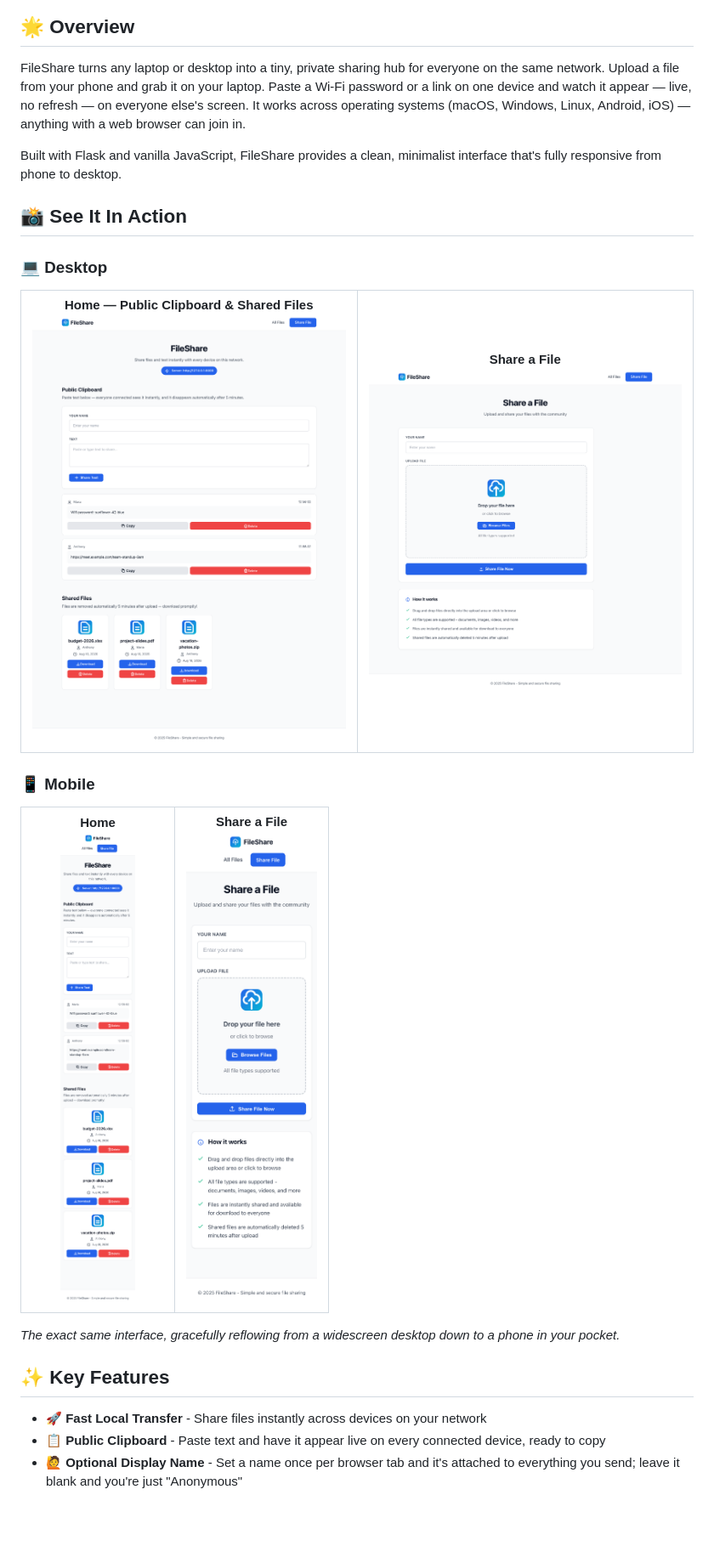
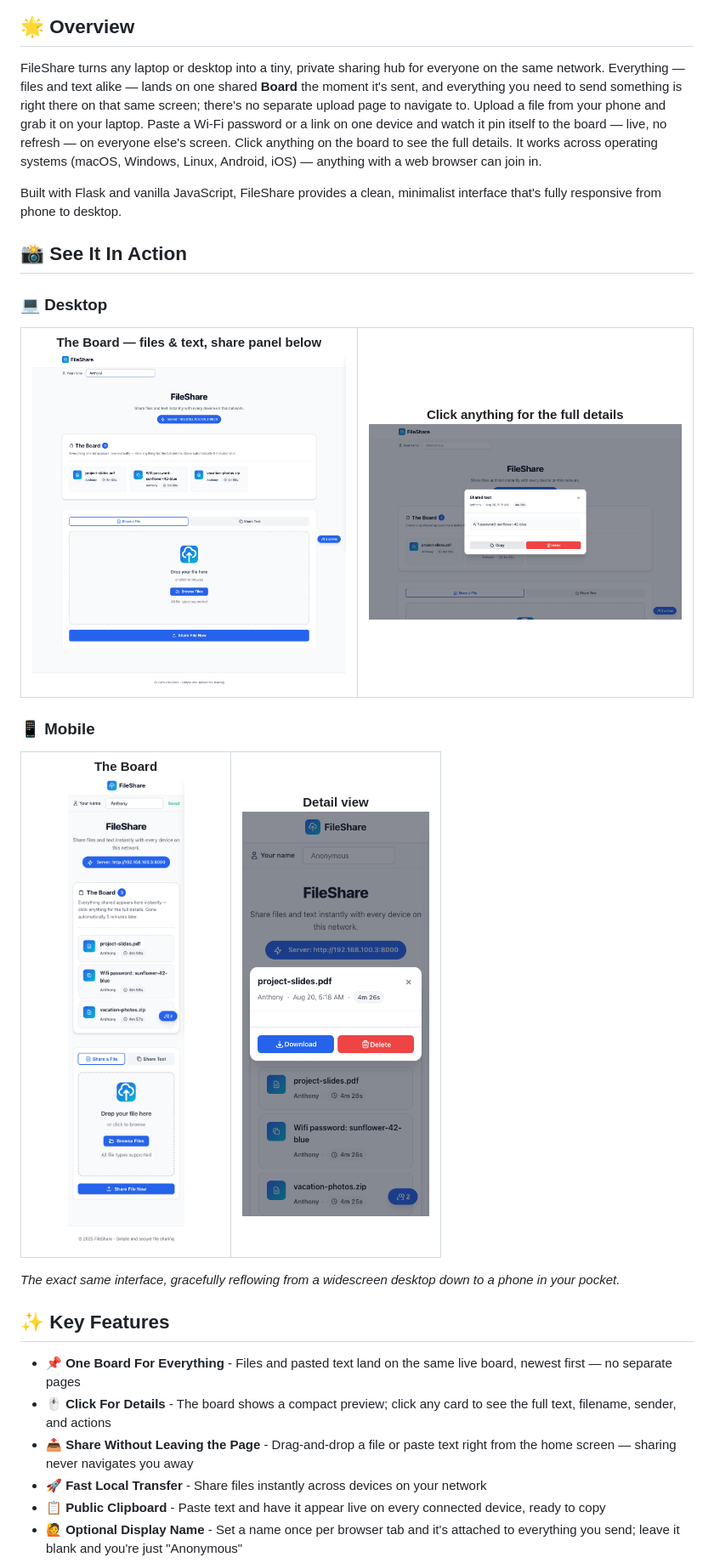
Before and after one commit to AnthonyAniobi/File-Share, a Markdown page: README.md, the part around one of its changes. Shown at 85% size. Drawn GitHub-style; pictures changed too: screenshots/desktop_home.png, screenshots/desktop_modal.png (added), screenshots/desktop_share.png (deleted); blank space fills up the shorter version.

Commit message:
refactor: unify file and clipboard components into a single board system with a unified modal view and realtime updates

```diff
--- a/README.md
+++ b/README.md
@@ -6,7 +6,7 @@ A lightweight, secure file and text sharing application designed to seamlessly t
 
 ## 🌟 Overview
 
-FileShare turns any laptop or desktop into a tiny, private sharing hub for everyone on the same network. Upload a file from your phone and grab it on your laptop. Paste a Wi-Fi password or a link on one device and watch it appear — live, no refresh — on everyone else's screen. It works across operating systems (macOS, Windows, Linux, Android, iOS) — anything with a web browser can join in.
+FileShare turns any laptop or desktop into a tiny, private sharing hub for everyone on the same network. Everything — files and text alike — lands on one shared **Board** the moment it's sent, and everything you need to send something is right there on that same screen; there's no separate upload page to navigate to. Upload a file from your phone and grab it on your laptop. Paste a Wi-Fi password or a link on one device and watch it pin itself to the board — live, no refresh — on everyone else's screen. Click anything on the board to see the full details. It works across operating systems (macOS, Windows, Linux, Android, iOS) — anything with a web browser can join in.
 
 Built with Flask and vanilla JavaScript, FileShare provides a clean, minimalist interface that's fully responsive from phone to desktop.
 
@@ -16,8 +16,8 @@ Built with Flask and vanilla JavaScript, FileShare provides a clean, minimalist
 
 <table>
 <tr>
-<td align="center" width="50%"><b>Home — Public Clipboard &amp; Shared Files</b><br><img src="screenshots/desktop_home.png" width="420" alt="FileShare home page on desktop, showing the public clipboard and shared files grid"></td>
-<td align="center" width="50%"><b>Share a File</b><br><img src="screenshots/desktop_share.png" width="420" alt="FileShare share page on desktop, showing the drag-and-drop upload area"></td>
+<td align="center" width="50%"><b>The Board — files &amp; text, share panel below</b><br><img src="screenshots/desktop_home.png" width="420" alt="FileShare home page on desktop, showing the board of shared files and text plus the inline share panel"></td>
+<td align="center" width="50%"><b>Click anything for the full details</b><br><img src="screenshots/desktop_modal.png" width="420" alt="FileShare detail modal on desktop, showing the full text of a shared clipboard entry"></td>
 </tr>
 </table>
 
@@ -25,8 +25,8 @@ Built with Flask and vanilla JavaScript, FileShare provides a clean, minimalist
 
 <table>
 <tr>
-<td align="center" width="50%"><b>Home</b><br><img src="screenshots/mobile_home.png" width="220" alt="FileShare home page on a mobile phone"></td>
-<td align="center" width="50%"><b>Share a File</b><br><img src="screenshots/mobile_share.png" width="220" alt="FileShare share page on a mobile phone"></td>
+<td align="center" width="50%"><b>The Board</b><br><img src="screenshots/mobile_home.png" width="220" alt="FileShare home page on a mobile phone"></td>
+<td align="center" width="50%"><b>Detail view</b><br><img src="screenshots/mobile_modal.png" width="220" alt="FileShare detail modal on a mobile phone, showing a shared file's details"></td>
 </tr>
 </table>
 
@@ -34,6 +34,9 @@ Built with Flask and vanilla JavaScript, FileShare provides a clean, minimalist
 
 ## ✨ Key Features
 
+- 📌 **One Board For Everything** - Files and pasted text land on the same live board, newest first — no separate pages
+- 🖱️ **Click For Details** - The board shows a compact preview; click any card to see the full text, filename, sender, and actions
+- 📤 **Share Without Leaving the Page** - Drag-and-drop a file or paste text right from the home screen — sharing never navigates you away
 - 🚀 **Fast Local Transfer** - Share files instantly across devices on your network
 - 📋 **Public Clipboard** - Paste text and have it appear live on every connected device, ready to copy
 - 🙋 **Optional Display Name** - Set a name once per browser tab and it's attached to everything you send; leave it blank and you're just "Anonymous"
```
Also changed, not shown: other parts of README.md (+21 -19 lines), 13 other files.
